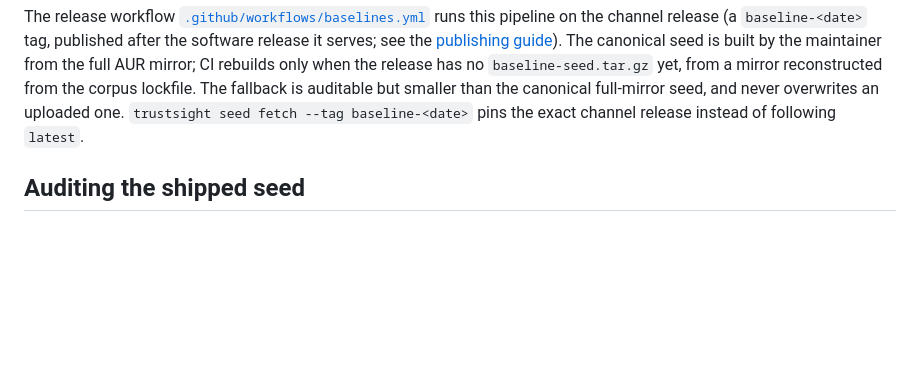
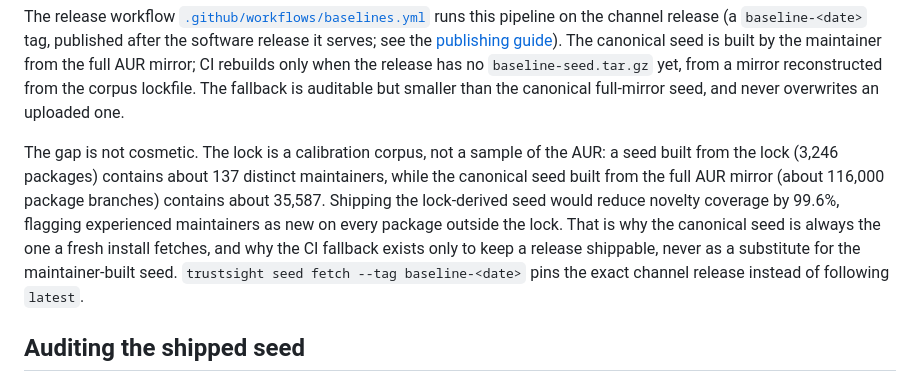
Before and after one commit to emiliano-go/trustsight, a Markdown page: docs/explanation/seed-provenance.md, the part around the change. GitHub-like rendering; blank space fills up the shorter version.

Commit message:
Docs: quantify why the lock cannot substitute the full-mirror seed

```diff
--- a/docs/explanation/seed-provenance.md
+++ b/docs/explanation/seed-provenance.md
@@ -124,6 +124,16 @@ seed is built by the maintainer from the full AUR mirror; CI rebuilds only
 when the release has no `baseline-seed.tar.gz` yet, from a mirror
 reconstructed from the corpus lockfile. The fallback is auditable but smaller
 than the canonical full-mirror seed, and never overwrites an uploaded one.
+
+The gap is not cosmetic. The lock is a calibration corpus, not a sample of
+the AUR: a seed built from the lock (3,246 packages) contains about 137
+distinct maintainers, while the canonical seed built from the full AUR
+mirror (about 116,000 package branches) contains about 35,587. Shipping the
+lock-derived seed would reduce novelty coverage by 99.6%, flagging
+experienced maintainers as new on every package outside the lock. That is
+why the canonical seed is always the one a fresh install fetches, and why
+the CI fallback exists only to keep a release shippable, never as a
+substitute for the maintainer-built seed.
 `trustsight seed fetch --tag baseline-<date>` pins the exact channel release
 instead of following `latest`.
 
```
